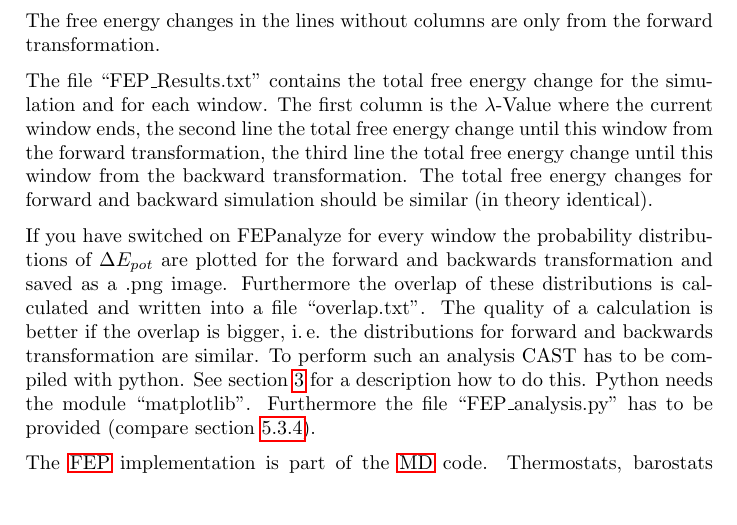
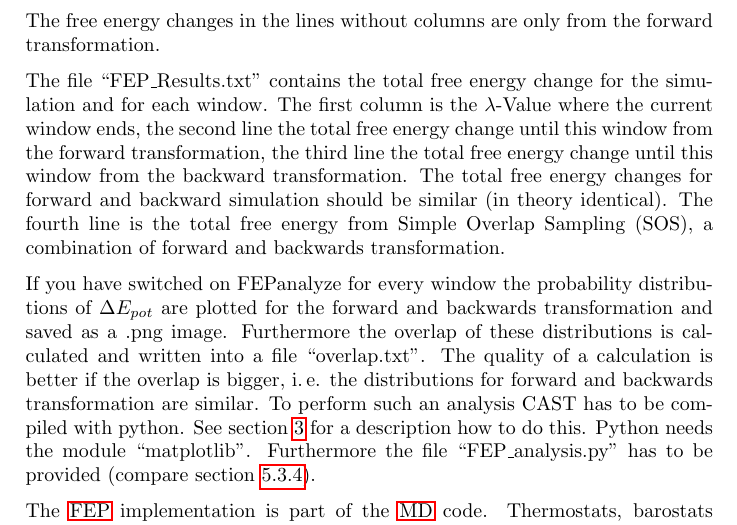
Before and after one commit to AKEngels/CAST, a LaTeX document (manual/castmanual.tex): part of page 37 of 57, cut so that both start at the same text, the shorter picture padded with empty space. Compiled offline with pdfLaTeX.

Commit message:
update manual

```diff
--- a/manual/castmanual.tex
+++ b/manual/castmanual.tex
@@ -1013,7 +1013,7 @@ U_{vdw}(ab) = \lambda_{vdw} \cdot \epsilon_{AB} \left[ \frac{R_{ab,0}^{12}}{\lef
 	\end{itemize}
 	The free energy changes in the lines without columns are only from the forward transformation.
 
-	The file ``FEP\_Results.txt'' contains the total free energy change for the simulation and for each window. The first column is the $\lambda$-Value where the current window ends, the second line the total free energy change until this window from the forward transformation, the third line the total free energy change until this window from the backward transformation. The total free energy changes for forward and backward simulation should be similar (in theory identical).
+	The file ``FEP\_Results.txt'' contains the total free energy change for the simulation and for each window. The first column is the $\lambda$-Value where the current window ends, the second line the total free energy change until this window from the forward transformation, the third line the total free energy change until this window from the backward transformation. The total free energy changes for forward and backward simulation should be similar (in theory identical). The fourth line is the total free energy from Simple Overlap Sampling (SOS), a combination of forward and backwards transformation.
 
 	If you have switched on FEPanalyze for every window the probability distributions of $\Delta E_{pot}$ are plotted for the forward and backwards transformation and saved as a .png image. Furthermore the overlap of these distributions is calculated and written into a file ``overlap.txt''. The quality of a calculation is better if the overlap is bigger, i.\,e. the distributions for forward and backwards transformation are similar. To perform such an analysis CAST has to be compiled with python. See section \ref{sec:compile} for a description how to do this. Python needs the module ``matplotlib''. Furthermore the file ``FEP\_analysis.py'' has to be provided (compare section \ref{sec:DFTB}).
 
```
